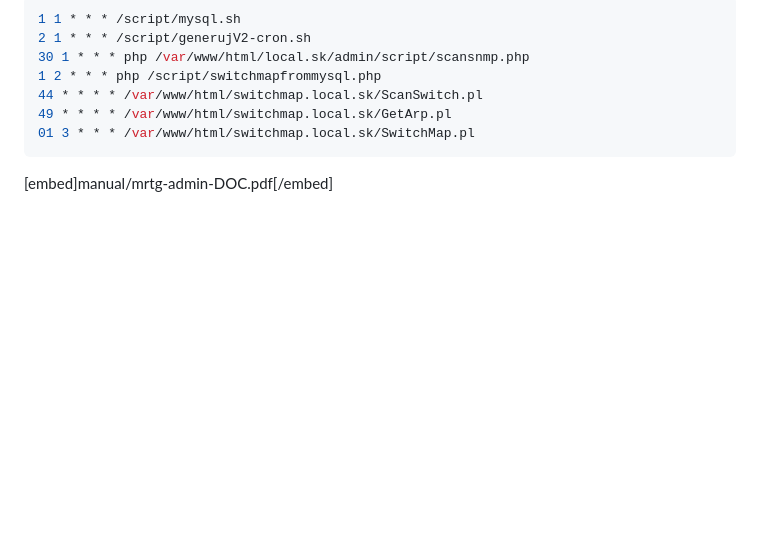
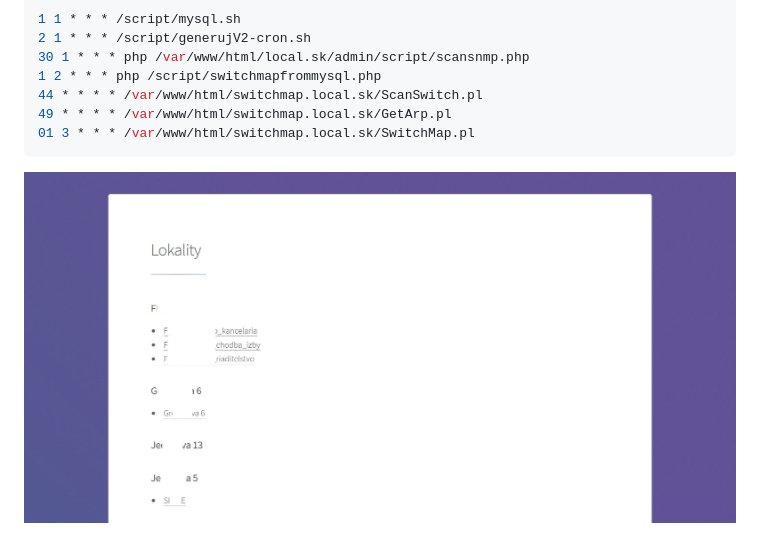
Before and after one commit to matoH12/MRTG-admin-DASHBOARD, a Markdown page: README.md, the part around the change. Rendered like a GitHub page; pictures changed too: manual/title-page.JPG (added); blank space fills up the shorter version.

Commit message:
man

````diff
--- a/README.md
+++ b/README.md
@@ -100,5 +100,4 @@ Cron settings:
 01 3 * * * /var/www/html/switchmap.local.sk/SwitchMap.pl
 ```
 
-
-[embed]manual/mrtg-admin-DOC.pdf[/embed]
+![Title page MRTG](manual/title-page.JPG)
````
